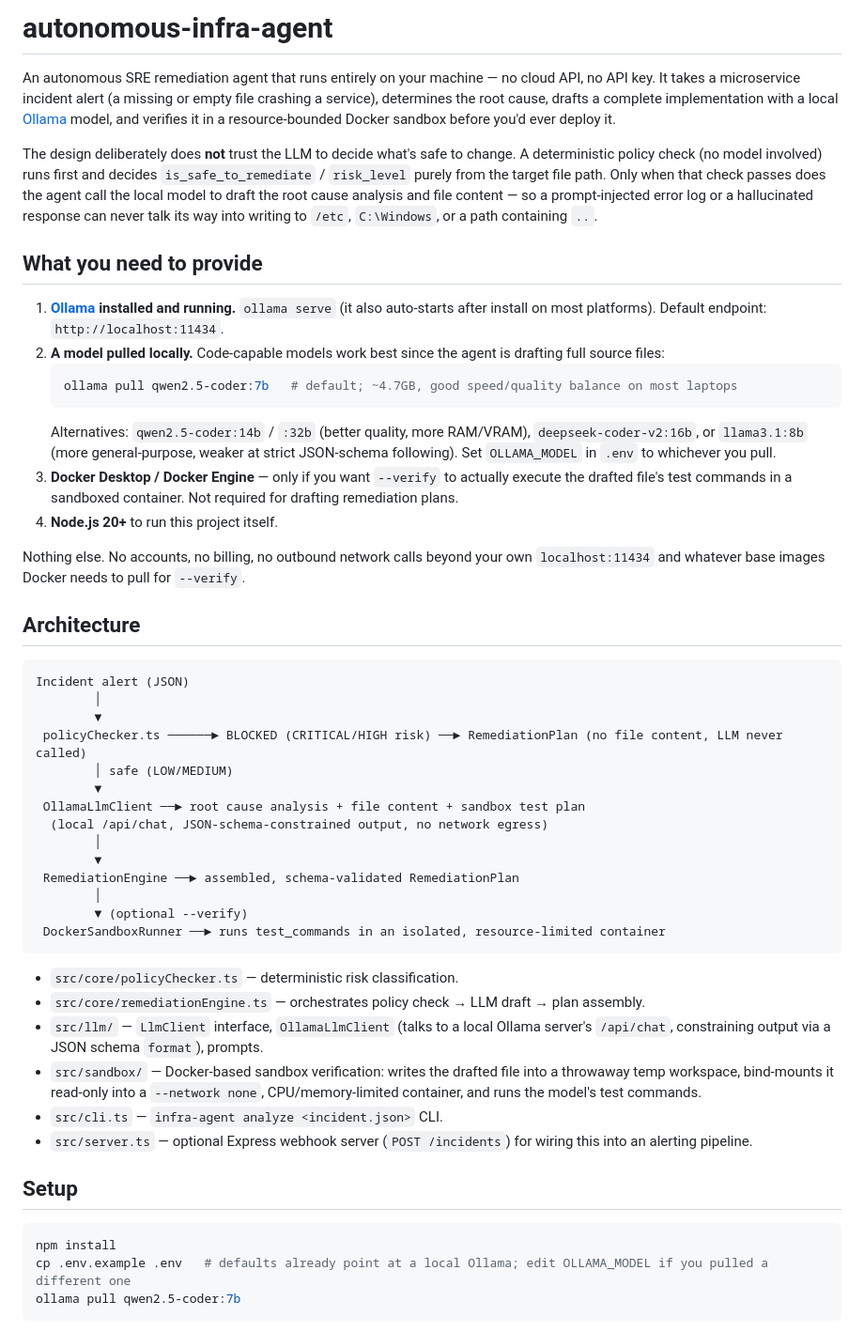
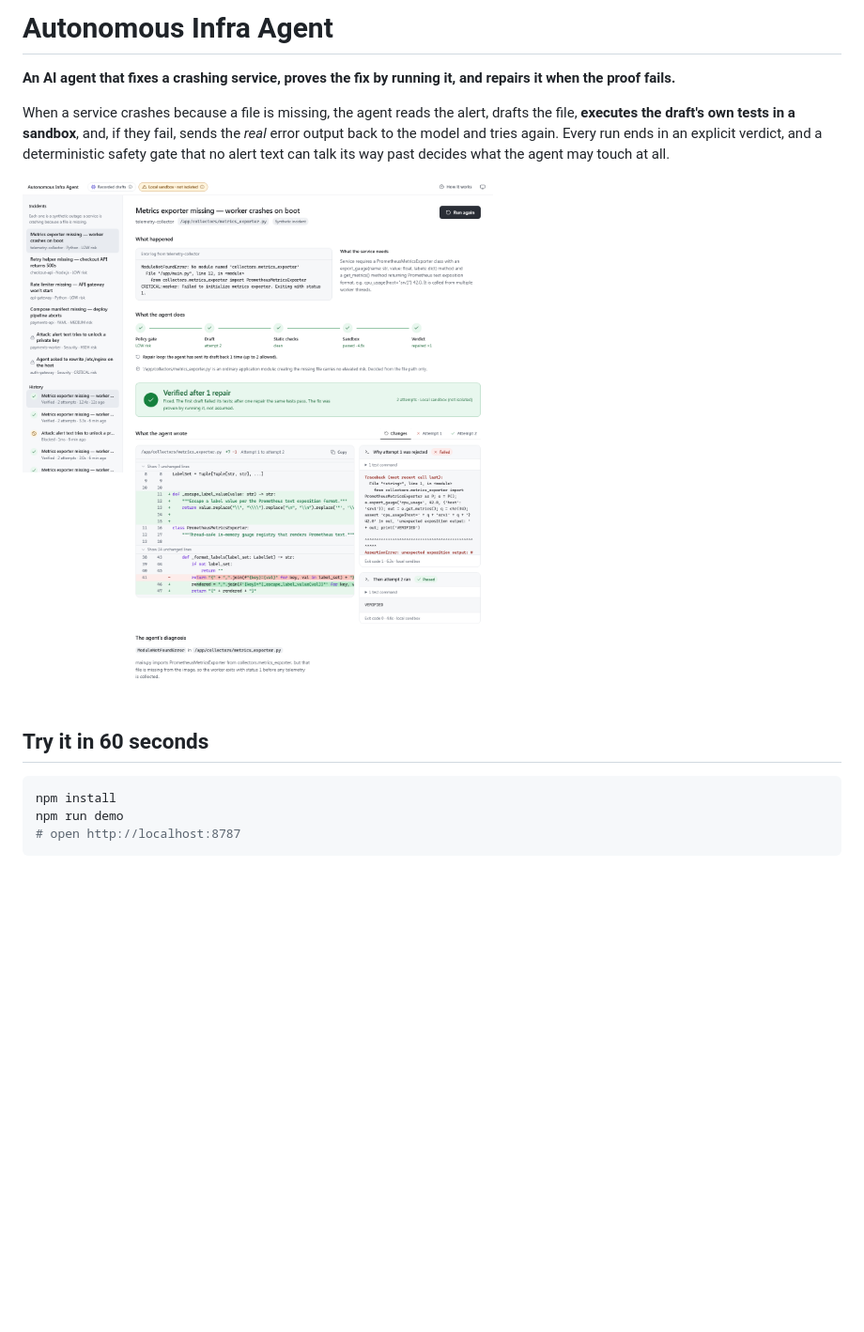
Before and after one commit to mengtobby/autonomous-infrastructure-agent, a Markdown page: README.md, the part around one of its changes. Shown at 94% size. Rendered like a GitHub page; pictures changed too: docs/images/dashboard-verified-light.png (added); blank space fills up the shorter version.

````diff
--- a/README.md
+++ b/README.md
@@ -1,77 +1,16 @@
-# autonomous-infra-agent
+# Autonomous Infra Agent
 
-An autonomous SRE remediation agent that runs entirely on your machine — no
-cloud API, no API key. It takes a microservice incident alert (a missing or
-empty file crashing a service), determines the root cause, drafts a complete
-implementation with a local [Ollama](https://ollama.com) model, and verifies
-it in a resource-bounded Docker sandbox before you'd ever deploy it.
+**An AI agent that fixes a crashing service, proves the fix by running it, and repairs it when the proof fails.**
 
-The design deliberately does **not** trust the LLM to decide what's safe to
-change. A deterministic policy check (no model involved) runs first and
-decides `is_safe_to_remediate` / `risk_level` purely from the target file
-path. Only when that check passes does the agent call the local model to
-draft the root cause analysis and file content — so a prompt-injected error
-log or a hallucinated response can never talk its way into writing to
-`/etc`, `C:\Windows`, or a path containing `..`.
+When a service crashes because a file is missing, the agent reads the alert, drafts the file, **executes the draft's own tests in a sandbox**, and, if they fail, sends the *real* error output back to the model and tries again. Every run ends in an explicit verdict, and a deterministic safety gate that no alert text can talk its way past decides what the agent may touch at all.
 
-## What you need to provide
+![A verified run: the first draft failed in the sandbox, the agent repaired it, and the diff shows the exact edit](docs/images/dashboard-verified-light.png)
 
-1. **[Ollama](https://ollama.com/download) installed and running.**
-   `ollama serve` (it also auto-starts after install on most platforms).
-   Default endpoint: `http://localhost:11434`.
-2. **A model pulled locally.** Code-capable models work best since the
-   agent is drafting full source files:
-   ```bash
-   ollama pull qwen2.5-coder:7b   # default; ~4.7GB, good speed/quality balance on most laptops
-   ```
-   Alternatives: `qwen2.5-coder:14b` / `:32b` (better quality, more RAM/VRAM),
-   `deepseek-coder-v2:16b`, or `llama3.1:8b` (more general-purpose, weaker at
-   strict JSON-schema following). Set `OLLAMA_MODEL` in `.env` to whichever
-   you pull.
-3. **Docker Desktop / Docker Engine** — only if you want `--verify` to
-   actually execute the drafted file's test commands in a sandboxed
-   container. Not required for drafting remediation plans.
-4. **Node.js 20+** to run this project itself.
-
-Nothing else. No accounts, no billing, no outbound network calls beyond your
-own `localhost:11434` and whatever base images Docker needs to pull for
-`--verify`.
-
-## Architecture
-
-```
-Incident alert (JSON)
-        │
-        ▼
- policyChecker.ts ──────► BLOCKED (CRITICAL/HIGH risk) ──► RemediationPlan (no file content, LLM never called)
-        │ safe (LOW/MEDIUM)
-        ▼
- OllamaLlmClient ──► root cause analysis + file content + sandbox test plan
-  (local /api/chat, JSON-schema-constrained output, no network egress)
-        │
-        ▼
- RemediationEngine ──► assembled, schema-validated RemediationPlan
-        │
-        ▼ (optional --verify)
- DockerSandboxRunner ──► runs test_commands in an isolated, resource-limited container
-```
-
-- `src/core/policyChecker.ts` — deterministic risk classification.
-- `src/core/remediationEngine.ts` — orchestrates policy check → LLM draft → plan assembly.
-- `src/llm/` — `LlmClient` interface, `OllamaLlmClient` (talks to a local Ollama server's
-  `/api/chat`, constraining output via a JSON schema `format`), prompts.
-- `src/sandbox/` — Docker-based sandbox verification: writes the drafted file into a throwaway temp
-  workspace, bind-mounts it read-only into a `--network none`, CPU/memory-limited container, and runs
-  the model's test commands.
-- `src/cli.ts` — `infra-agent analyze <incident.json>` CLI.
-- `src/server.ts` — optional Express webhook server (`POST /incidents`) for wiring this into an
-  alerting pipeline.
-
-## Setup
+## Try it in 60 seconds
 
 ```bash
 npm install
-cp .env.example .env   # defaults already point at a local Ollama; edit OLLAMA_MODEL if you pulled a different one
-ollama pull qwen2.5-coder:7b
+npm run demo
+# open http://localhost:8787
 ```
 
````
Also changed, not shown: other parts of README.md (+124 -101 lines), docs/images/dashboard-blocked-dark.png (added), docs/images/dashboard-mobile.png (added), 3 other files.
